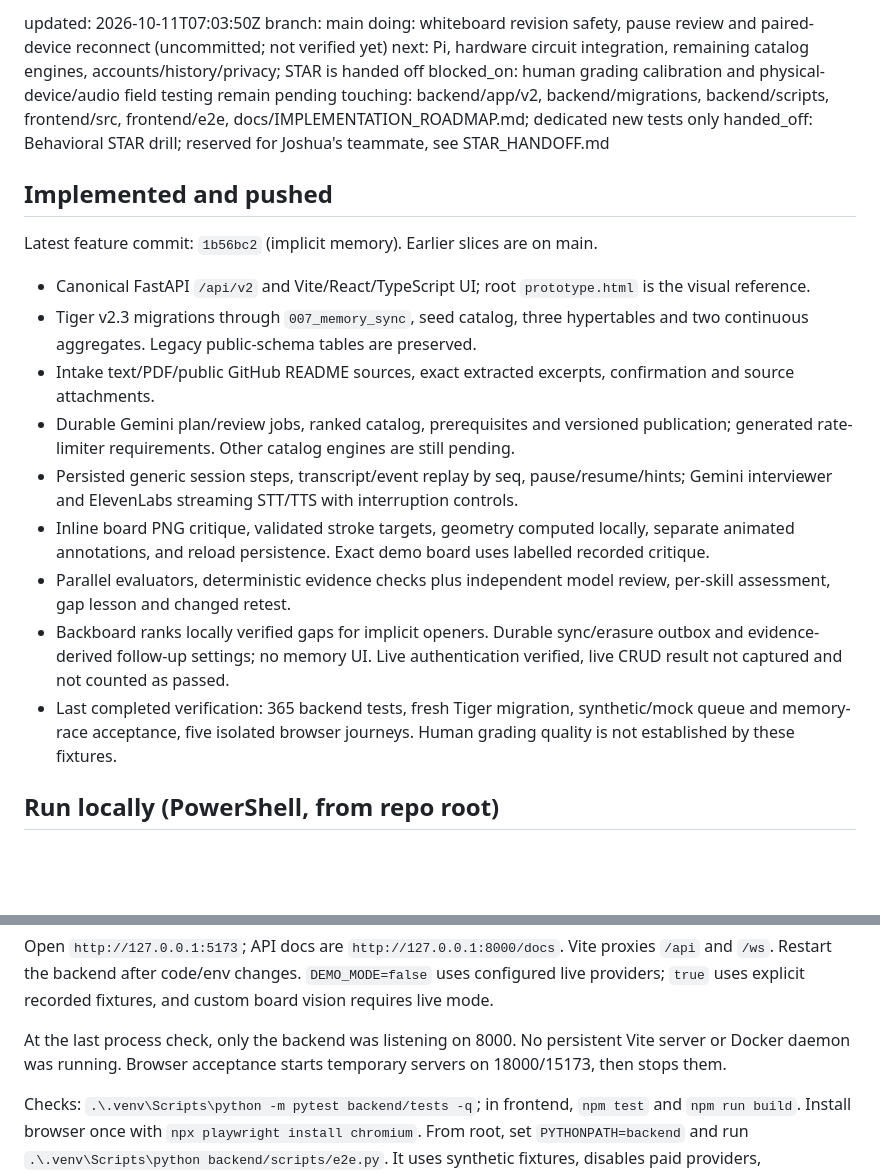
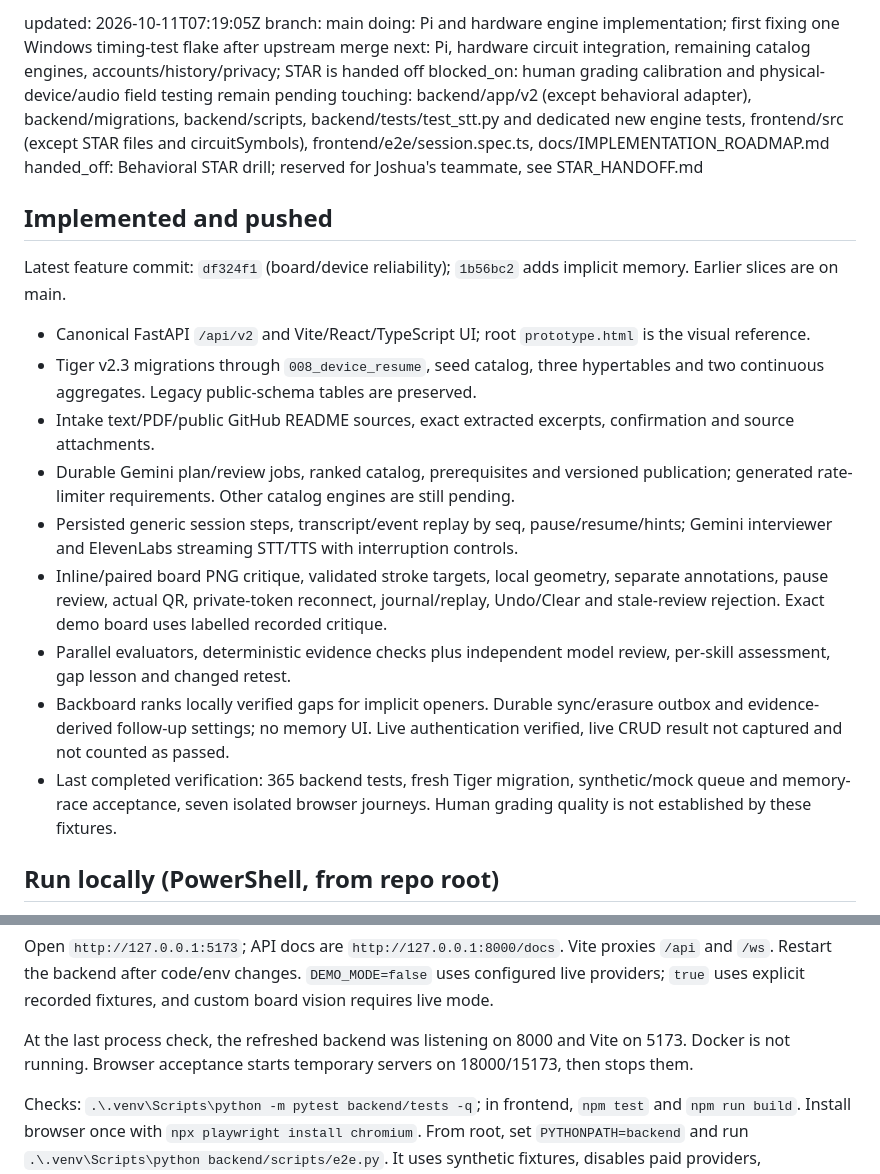
Before and after one commit to vhugo23/Bezalel, a Markdown page: mailbox/josh-agent/STATUS.md, 2 parts joined by grey strips. Drawn GitHub-style; blank space fills up the shorter version.

Commit message:
mailbox: josh-agent to team: engine-work-and-board-status

```diff
--- a/mailbox/josh-agent/STATUS.md
+++ b/mailbox/josh-agent/STATUS.md
@@ -1,24 +1,24 @@
-updated: 2026-10-11T07:03:50Z
+updated: 2026-10-11T07:19:05Z
 branch: main
-doing: whiteboard revision safety, pause review and paired-device reconnect (uncommitted; not verified yet)
+doing: Pi and hardware engine implementation; first fixing one Windows timing-test flake after upstream merge
 next: Pi, hardware circuit integration, remaining catalog engines, accounts/history/privacy; STAR is handed off
 blocked_on: human grading calibration and physical-device/audio field testing remain pending
-touching: backend/app/v2, backend/migrations, backend/scripts, frontend/src, frontend/e2e, docs/IMPLEMENTATION_ROADMAP.md; dedicated new tests only
+touching: backend/app/v2 (except behavioral adapter), backend/migrations, backend/scripts, backend/tests/test_stt.py and dedicated new engine tests, frontend/src (except STAR files and circuitSymbols), frontend/e2e/session.spec.ts, docs/IMPLEMENTATION_ROADMAP.md
 handed_off: Behavioral STAR drill; reserved for Joshua's teammate, see STAR_HANDOFF.md
 
 ## Implemented and pushed
 
-Latest feature commit: `1b56bc2` (implicit memory). Earlier slices are on main.
+Latest feature commit: `df324f1` (board/device reliability); `1b56bc2` adds implicit memory. Earlier slices are on main.
 
 - Canonical FastAPI `/api/v2` and Vite/React/TypeScript UI; root `prototype.html` is the visual reference.
-- Tiger v2.3 migrations through `007_memory_sync`, seed catalog, three hypertables and two continuous aggregates. Legacy public-schema tables are preserved.
+- Tiger v2.3 migrations through `008_device_resume`, seed catalog, three hypertables and two continuous aggregates. Legacy public-schema tables are preserved.
 - Intake text/PDF/public GitHub README sources, exact extracted excerpts, confirmation and source attachments.
 - Durable Gemini plan/review jobs, ranked catalog, prerequisites and versioned publication; generated rate-limiter requirements. Other catalog engines are still pending.
 - Persisted generic session steps, transcript/event replay by seq, pause/resume/hints; Gemini interviewer and ElevenLabs streaming STT/TTS with interruption controls.
-- Inline board PNG critique, validated stroke targets, geometry computed locally, separate animated annotations, and reload persistence. Exact demo board uses labelled recorded critique.
+- Inline/paired board PNG critique, validated stroke targets, local geometry, separate annotations, pause review, actual QR, private-token reconnect, journal/replay, Undo/Clear and stale-review rejection. Exact demo board uses labelled recorded critique.
 - Parallel evaluators, deterministic evidence checks plus independent model review, per-skill assessment, gap lesson and changed retest.
 - Backboard ranks locally verified gaps for implicit openers. Durable sync/erasure outbox and evidence-derived follow-up settings; no memory UI. Live authentication verified, live CRUD result not captured and not counted as passed.
-- Last completed verification: 365 backend tests, fresh Tiger migration, synthetic/mock queue and memory-race acceptance, five isolated browser journeys. Human grading quality is not established by these fixtures.
+- Last completed verification: 365 backend tests, fresh Tiger migration, synthetic/mock queue and memory-race acceptance, seven isolated browser journeys. Human grading quality is not established by these fixtures.
 
 ## Run locally (PowerShell, from repo root)
 
@@ -49,7 +49,7 @@ npm run dev
 
 Open `http://127.0.0.1:5173`; API docs are `http://127.0.0.1:8000/docs`. Vite proxies `/api` and `/ws`. Restart the backend after code/env changes. `DEMO_MODE=false` uses configured live providers; `true` uses explicit recorded fixtures, and custom board vision requires live mode.
 
-At the last process check, only the backend was listening on 8000. No persistent Vite server or Docker daemon was running. Browser acceptance starts temporary servers on 18000/15173, then stops them.
+At the last process check, the refreshed backend was listening on 8000 and Vite on 5173. Docker is not running. Browser acceptance starts temporary servers on 18000/15173, then stops them.
 
 Checks: `.\.venv\Scripts\python -m pytest backend/tests -q`; in frontend, `npm test` and `npm run build`. Install browser once with `npx playwright install chromium`. From root, set `PYTHONPATH=backend` and run `.\.venv\Scripts\python backend/scripts/e2e.py`. It uses synthetic fixtures, disables paid providers, creates/drops its own uniquely named Tiger schema, and requires CREATE SCHEMA permission. Do not run ordinary demo fixtures against real user records.
 
```
Also changed, not shown: 3 other files.
